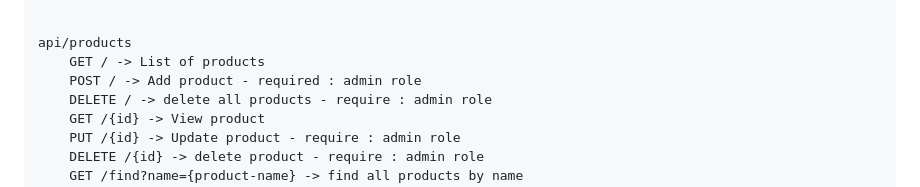
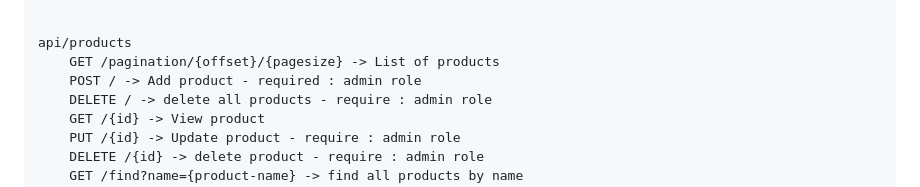
Before and after one commit to Aliherawi7/eShop_Api, a Markdown page: README.md, the part around the change. GitHub-like rendering.

```diff
--- a/README.md
+++ b/README.md
@@ -27,7 +27,7 @@ api/users
 
 
 api/products
-    GET / -> List of products
+    GET /pagination/{offset}/{pagesize} -> List of products
     POST / -> Add product - required : admin role
     DELETE / -> delete all products - require : admin role
     GET /{id} -> View product
```
